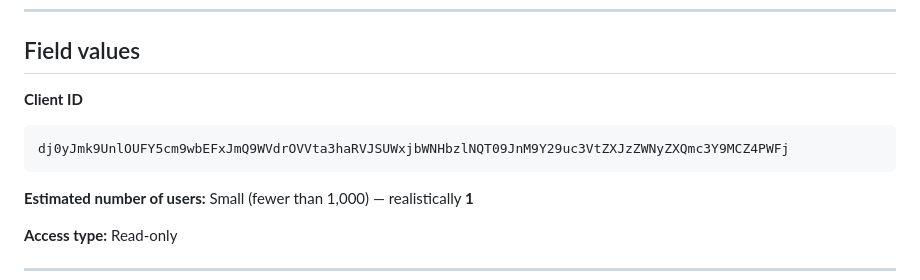
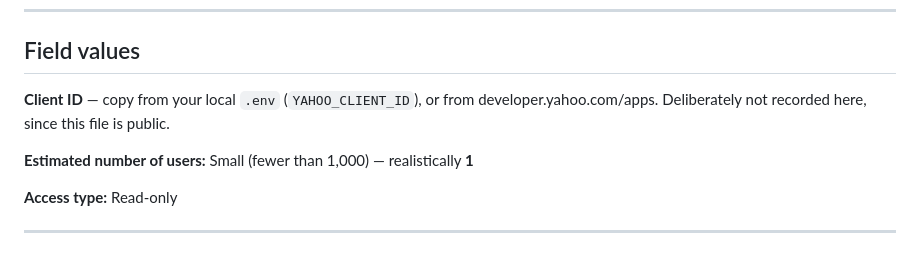
Before and after one commit to andycon-007/katy-draft-assistant, a Markdown page: docs/yahoo_api_application.md, the part around the change. Rendered like a GitHub page; blank space fills up the shorter version.

Commit message:
Redact Client ID from application doc ahead of publishing
Co-Authored-By: Claude Opus 5 <noreply@anthropic.com>

````diff
--- a/docs/yahoo_api_application.md
+++ b/docs/yahoo_api_application.md
@@ -12,10 +12,8 @@ personal and single-league use.
 
 ## Field values
 
-**Client ID**
-```
-dj0yJmk9UnlOUFY5cm9wbEFxJmQ9WVdrOVVta3haRVJSUWxjbWNHbzlNQT09JnM9Y29uc3VtZXJzZWNyZXQmc3Y9MCZ4PWFj
-```
+**Client ID** — copy from your local `.env` (`YAHOO_CLIENT_ID`), or from
+developer.yahoo.com/apps. Deliberately not recorded here, since this file is public.
 
 **Estimated number of users:** Small (fewer than 1,000) — realistically **1**
 
````
